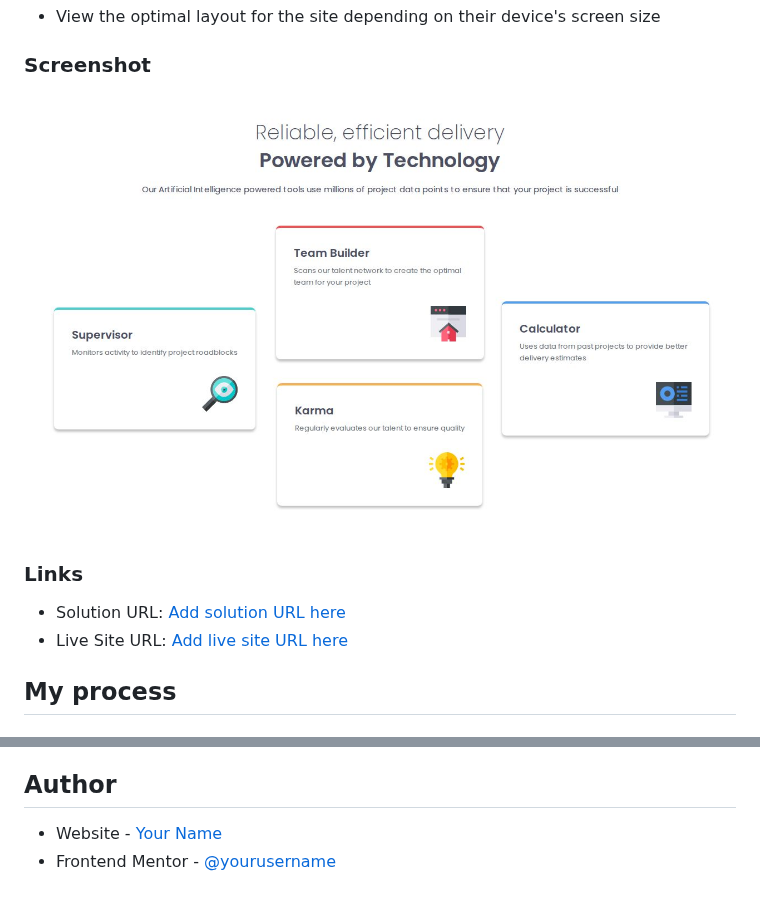
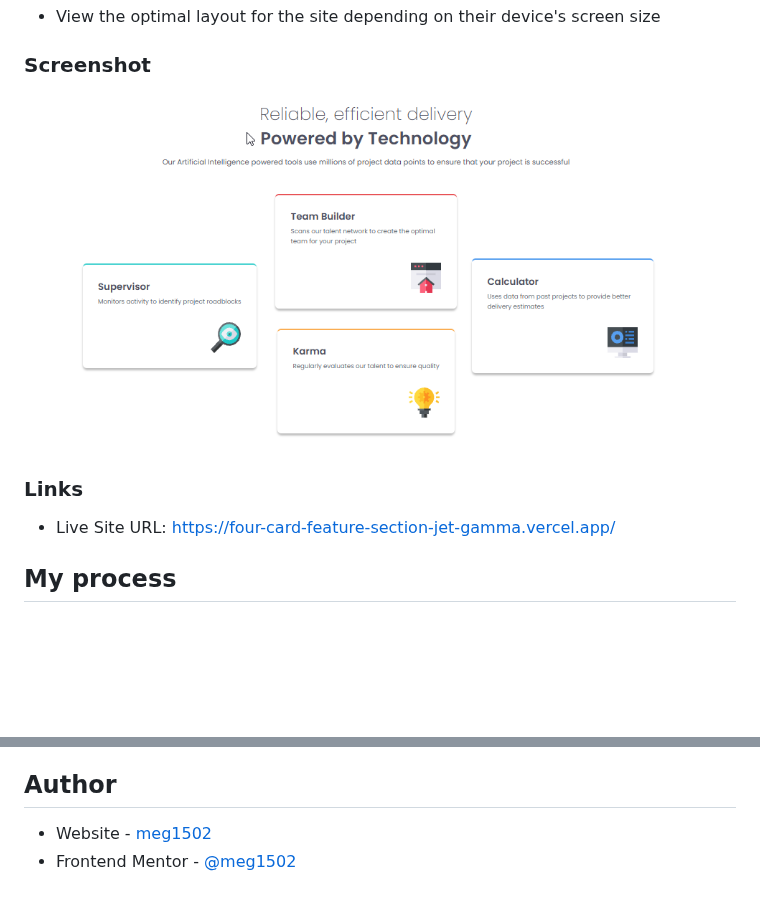
Before and after one commit to meg1502/four-card-feature-section, a Markdown page: README.md, 2 parts joined by grey strips. GitHub-like rendering; pictures changed too: screenshot.jpg; blank space fills up the shorter version.

Commit message:
Update README.md with user details and new screenshot
- Updated Author Name, Website, and Frontend Mentor profile
- Updated Live Site URL
- Removed placeholders and template instructions
- Updated screenshot.jpg with the provided image

```diff
--- a/README.md
+++ b/README.md
@@ -29,8 +29,7 @@ Users should be able to:
 
 ### Links
 
-- Solution URL: [Add solution URL here](https://your-solution-url.com)
-- Live Site URL: [Add live site URL here](https://your-live-site-url.com)
+- Live Site URL: [https://four-card-feature-section-jet-gamma.vercel.app/](https://four-card-feature-section-jet-gamma.vercel.app/)
 
 ## My process
 
@@ -70,5 +69,5 @@ In future projects, I would like to explore more complex CSS animations to add s
 
 ## Author
 
-- Website - [Your Name](https://www.your-site.com)
-- Frontend Mentor - [@yourusername](https://www.frontendmentor.io/profile/yourusername)
+- Website - [meg1502](https://meg1502.github.io)
+- Frontend Mentor - [@meg1502](https://www.frontendmentor.io/profile/meg1502)
```
